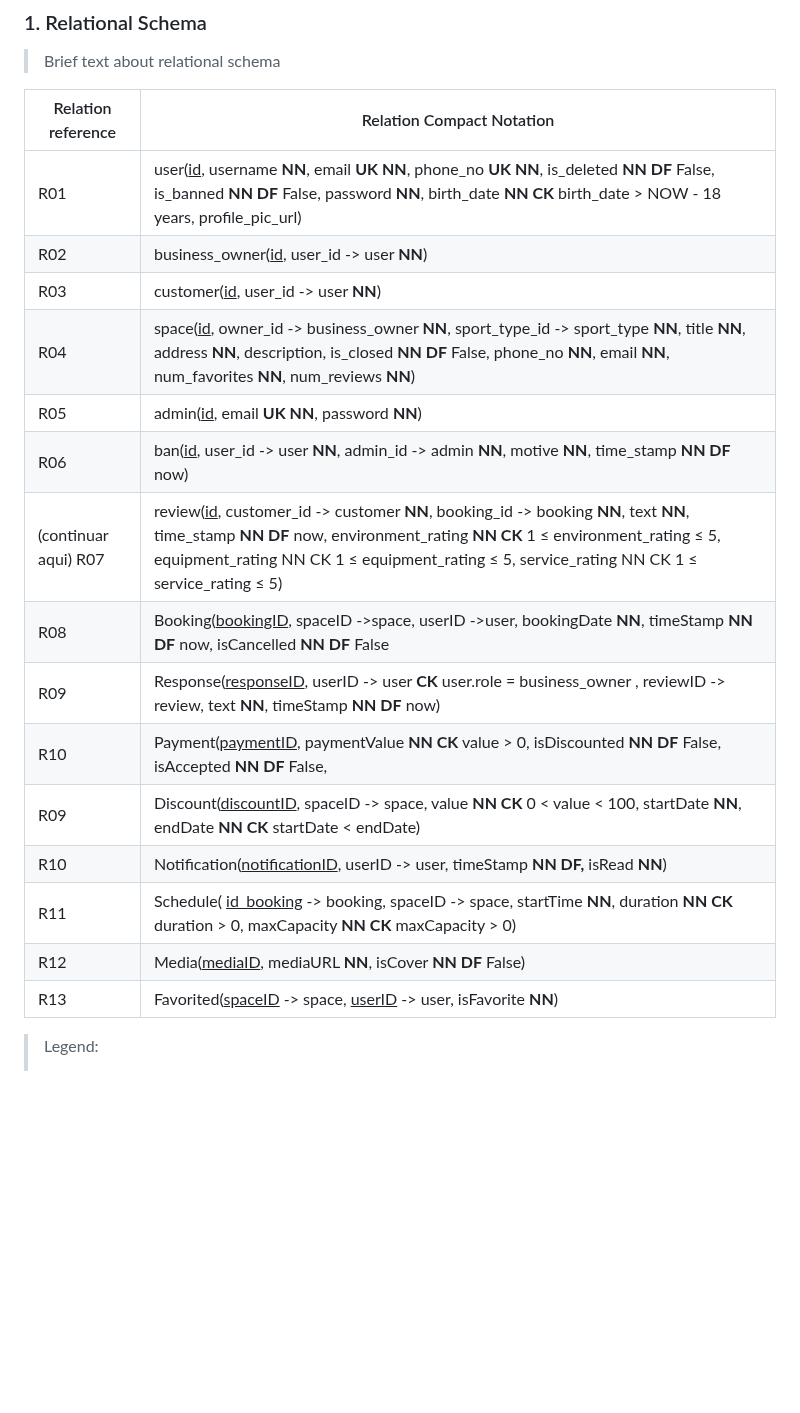
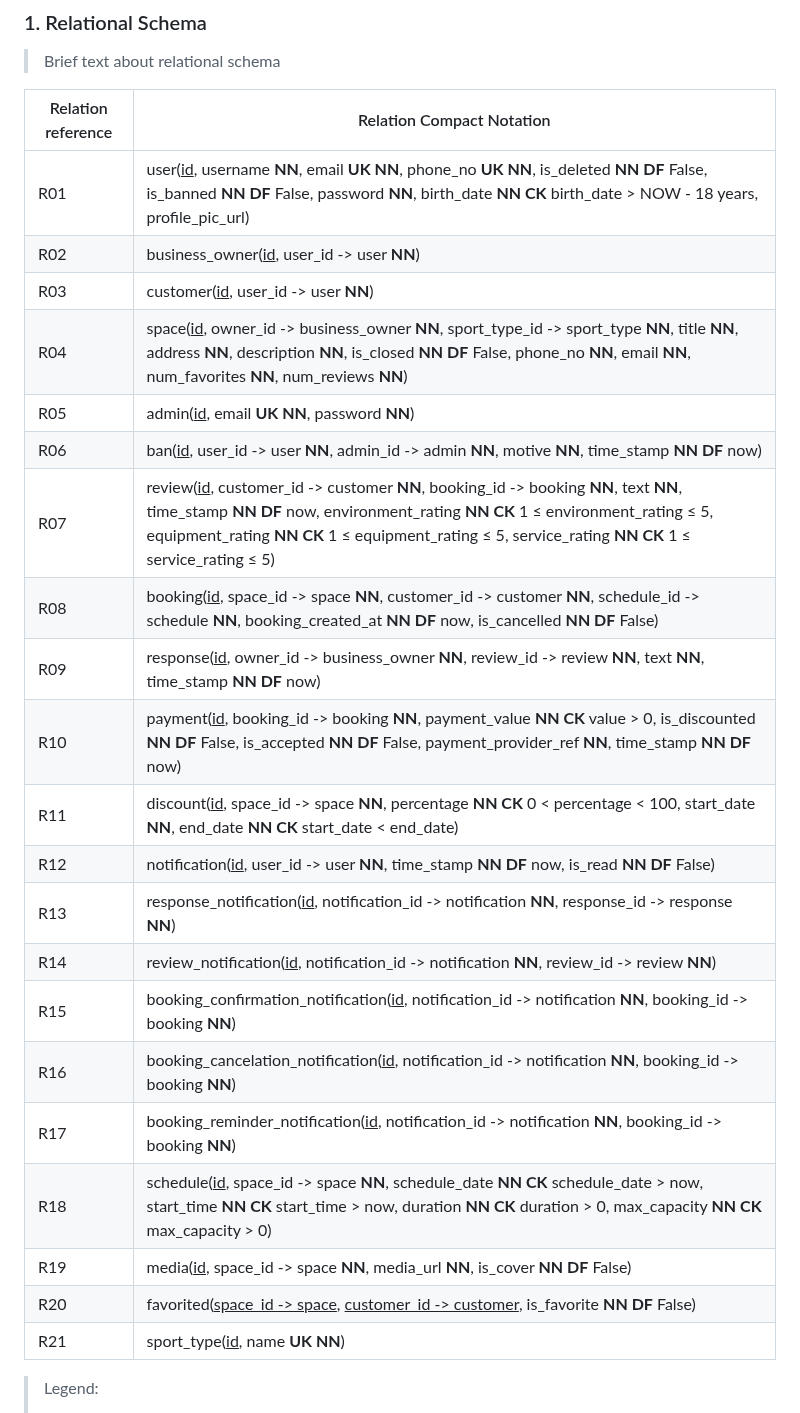
Before and after one commit to FEUP-tiago-repositories/lbaw, a Markdown page: artifacts/EBD/EBD.md, the part around the change. Rendered like a GitHub page; blank space fills up the shorter version.

Commit message:
Edit A5.1.

```diff
--- a/artifacts/EBD/EBD.md
+++ b/artifacts/EBD/EBD.md
@@ -42,20 +42,26 @@
 | Relation reference | Relation Compact Notation |
 |-------------------|---------------------------|
 | R01 | user(<ins>id</ins>, username **NN**, email **UK NN**, phone_no **UK NN**, is_deleted **NN DF** False, is_banned **NN DF** False, password **NN**, birth_date **NN CK** birth_date > NOW - 18 years, profile_pic_url) |
-| R02 | business_owner(<ins>id</ins>, user_id -> user **NN**)
-| R03 | customer(<ins>id</ins>, user_id -> user **NN**)
-| R04 | space(<ins>id</ins>, owner_id -> business_owner **NN**, sport_type_id -> sport_type **NN**, title **NN**, address **NN**, description, is_closed **NN DF** False, phone_no **NN**, email **NN**, num_favorites **NN**, num_reviews **NN**) |
+| R02 | business_owner(<ins>id</ins>, user_id -> user **NN**) |
+| R03 | customer(<ins>id</ins>, user_id -> user **NN**) |
+| R04 | space(<ins>id</ins>, owner_id -> business_owner **NN**, sport_type_id -> sport_type **NN**, title **NN**, address **NN**, description **NN**, is_closed **NN DF** False, phone_no **NN**, email **NN**, num_favorites **NN**, num_reviews **NN**) |
 | R05 | admin(<ins>id</ins>, email **UK NN**, password **NN**) |
 | R06 | ban(<ins>id</ins>, user_id -> user **NN**, admin_id -> admin **NN**, motive **NN**, time_stamp **NN DF** now) |
-| (continuar aqui) R07 | review(<ins>id</ins>, customer_id -> customer **NN**, booking_id -> booking **NN**, text **NN**, time_stamp **NN DF** now, environment_rating **NN CK** 1 ≤ environment_rating  ≤ 5,  equipment_rating NN CK 1 ≤ equipment_rating ≤ 5, service_rating NN CK 1 ≤ service_rating ≤ 5) |
-| R08 | Booking(<ins>bookingID</ins>, spaceID ->space, userID ->user, bookingDate **NN**, timeStamp **NN DF** now, isCancelled **NN DF** False |
-| R09 | Response(<ins>responseID</ins>, userID -> user **CK** user.role = business_owner , reviewID -> review, text **NN**, timeStamp **NN DF** now) |
-| R10 | Payment(<ins>paymentID</ins>, paymentValue **NN CK** value > 0, isDiscounted **NN DF** False, isAccepted **NN DF** False, |
-| R09 | Discount(<ins>discountID</ins>, spaceID -> space, value **NN CK** 0 < value < 100, startDate **NN**, endDate **NN CK** startDate < endDate) |
-| R10 | Notification(<ins>notificationID</ins>, userID -> user, timeStamp **NN DF,** isRead **NN**) |
-| R11 | Schedule( <ins>id_booking</ins> -> booking, spaceID -> space, startTime **NN**, duration **NN CK** duration > 0, maxCapacity **NN CK** maxCapacity > 0) |
-| R12 | Media(<ins>mediaID</ins>, mediaURL **NN**, isCover **NN DF** False) |
-| R13 | Favorited(<ins>spaceID</ins> -> space, <ins>userID</ins> -> user, isFavorite **NN**) |
+| R07 | review(<ins>id</ins>, customer_id -> customer **NN**, booking_id -> booking **NN**, text **NN**, time_stamp **NN DF** now, environment_rating **NN CK** 1 ≤ environment_rating ≤ 5, equipment_rating **NN CK** 1 ≤ equipment_rating ≤ 5, service_rating **NN CK** 1 ≤ service_rating ≤ 5) |
+| R08 | booking(<ins>id</ins>, space_id -> space **NN**, customer_id -> customer **NN**, schedule_id -> schedule **NN**, booking_created_at **NN DF** now, is_cancelled **NN DF** False) |
+| R09 | response(<ins>id</ins>, owner_id -> business_owner **NN**, review_id -> review **NN**, text **NN**, time_stamp **NN DF** now) |
+| R10 | payment(<ins>id</ins>, booking_id -> booking **NN**, payment_value **NN CK** value > 0, is_discounted **NN DF** False, is_accepted **NN DF** False, payment_provider_ref **NN**, time_stamp **NN DF** now) |
+| R11 | discount(<ins>id</ins>, space_id -> space **NN**, percentage **NN CK** 0 < percentage < 100, start_date **NN**, end_date **NN CK** start_date < end_date) |
+| R12 | notification(<ins>id</ins>, user_id -> user **NN**, time_stamp **NN DF** now, is_read **NN DF** False) |
+| R13 | response_notification(<ins>id</ins>, notification_id -> notification **NN**, response_id -> response **NN**) |
+| R14 | review_notification(<ins>id</ins>, notification_id -> notification **NN**, review_id -> review **NN**) |
+| R15 | booking_confirmation_notification(<ins>id</ins>, notification_id -> notification **NN**, booking_id -> booking **NN**) |
+| R16 | booking_cancelation_notification(<ins>id</ins>, notification_id -> notification **NN**, booking_id -> booking **NN**) |
+| R17 | booking_reminder_notification(<ins>id</ins>, notification_id -> notification **NN**, booking_id -> booking **NN**) |
+| R18 | schedule(<ins>id</ins>, space_id -> space **NN**, schedule_date **NN CK** schedule_date > now, start_time **NN CK** start_time > now, duration **NN CK** duration > 0, max_capacity **NN CK** max_capacity > 0) |
+| R19 | media(<ins>id</ins>, space_id -> space **NN**, media_url **NN**, is_cover **NN DF** False) |
+| R20 | favorited(<ins>space_id -> space</ins>, <ins>customer_id -> customer</ins>, is_favorite **NN DF** False) |
+| R21 | sport_type(<ins>id</ins>, name **UK NN**) |
 
 > Legend:
 > - UK = UNIQUE KEY
```
